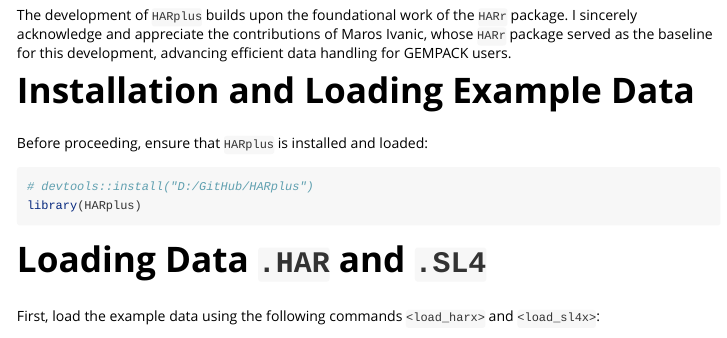
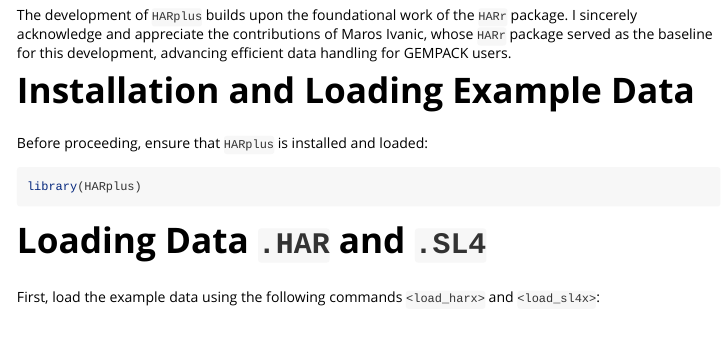
Before and after one commit to Bodysbobb/HARplus, an R Markdown document (vignettes/introduction.Rmd): the page in a window 1100 px wide, from 660 px down. Rendered offline with R 4.5, knitr and Pandoc, with nearby package versions.

Commit message:
Version 1.0 (GItHub)

````diff
--- a/vignettes/introduction.Rmd
+++ b/vignettes/introduction.Rmd
@@ -40,7 +40,6 @@
 Before proceeding, ensure that `HARplus` is installed and loaded:
 
 ```{r load package}
-# devtools::install("D:/GitHub/HARplus")
 library(HARplus)
 ```
 
````
Also changed, not shown: README.md, 1 other file.
